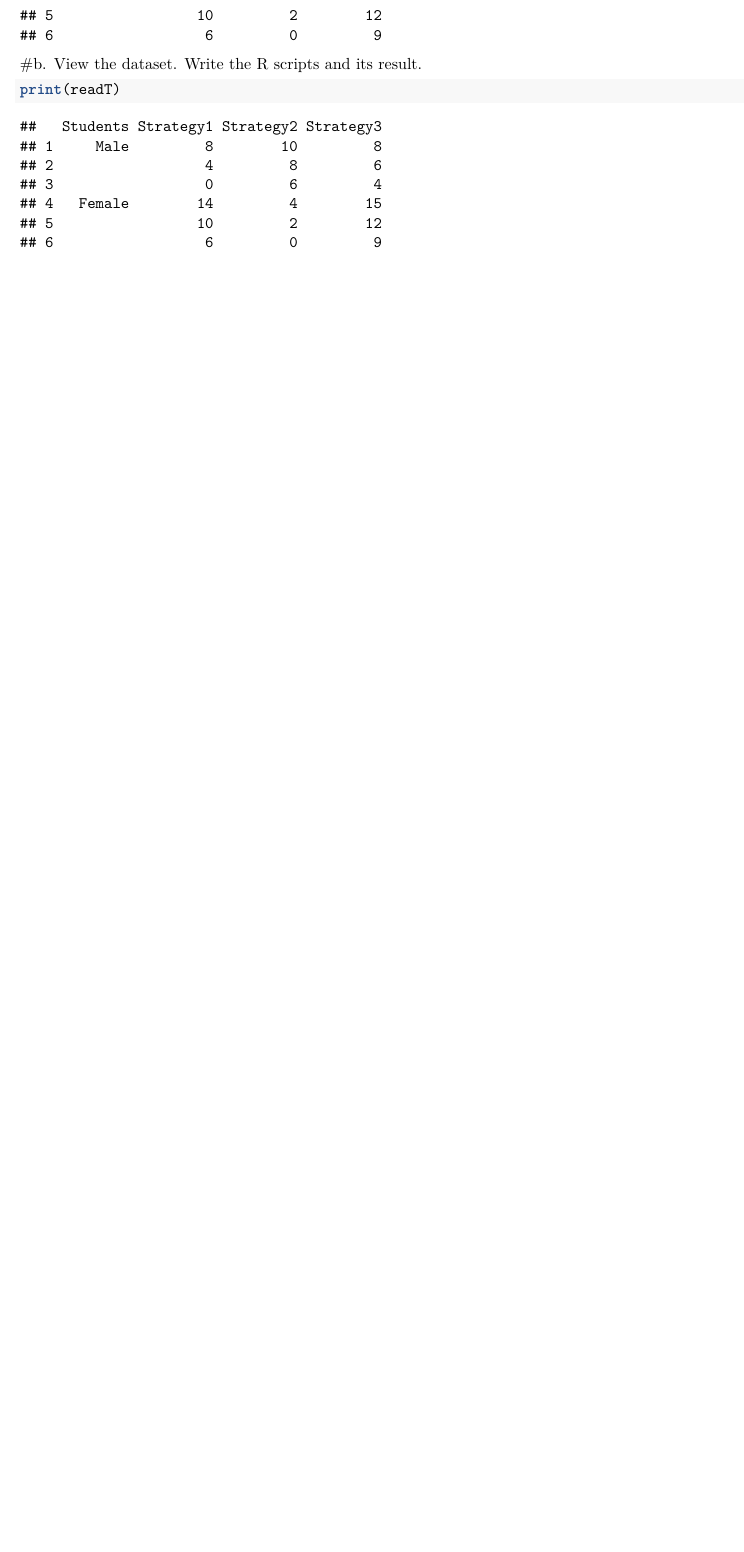
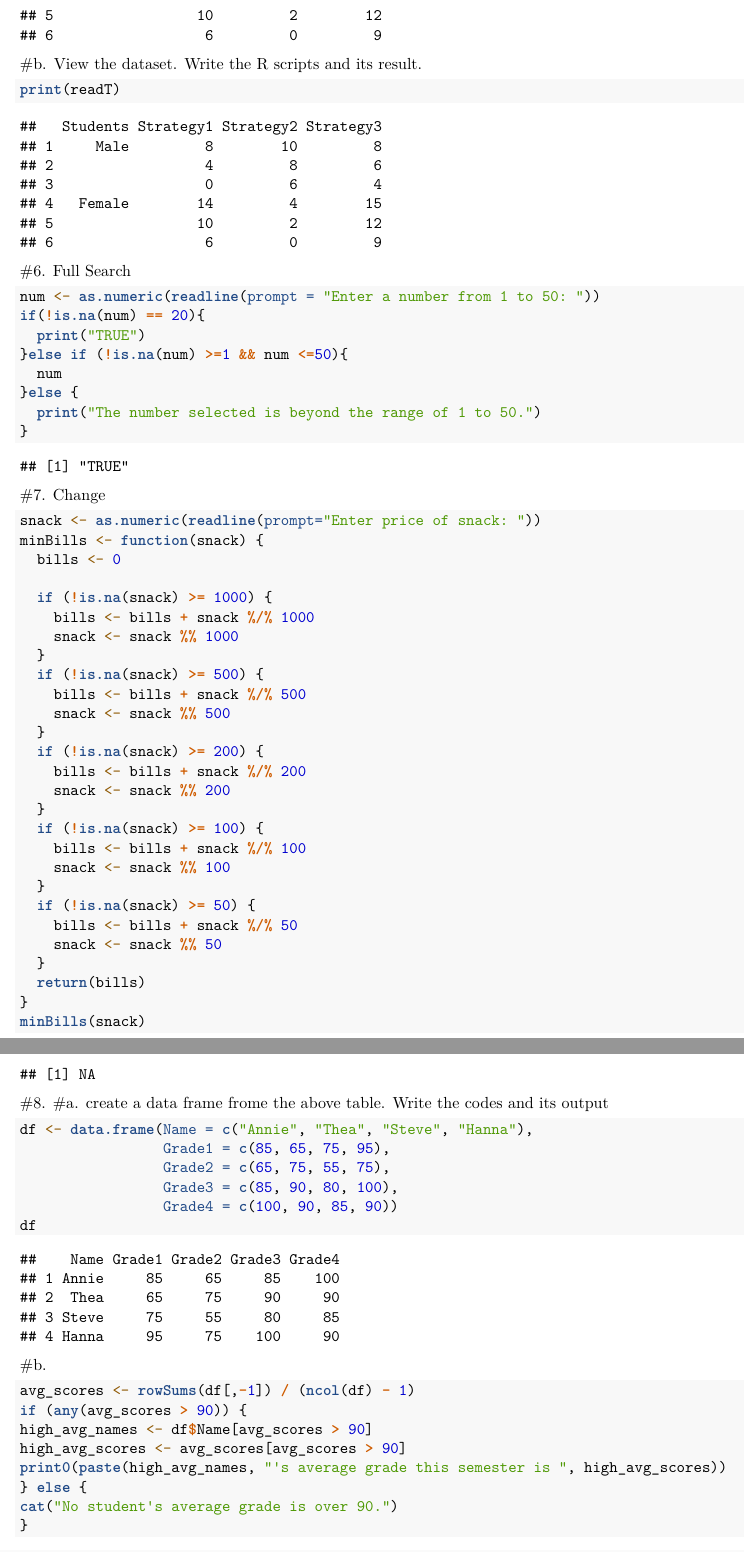
Before and after one commit to Christian-Alimace-Elizalde/RProgramming, an R Markdown document (Rworksheet4a/RWorksheet_Elizalde#4a.Rmd): part of page 4 of 4 before the commit and two parts of pages 4 and 5 of 5 after it, the two joined at a grey line, cut so that both start at the same text, the shorter picture padded with empty space. Rendered offline with R 4.5, knitr and Pandoc, then LaTeX, with nearby package versions.

Commit message:
second commit

````diff
--- a/Rworksheet4a/RWorksheet_Elizalde#4a.Rmd
+++ b/Rworksheet4a/RWorksheet_Elizalde#4a.Rmd
@@ -78,3 +78,67 @@ readT
 ```{r}
 print(readT)
 ```
+#6. Full Search
+
+```{r}
+num <- as.numeric(readline(prompt = "Enter a number from 1 to 50: "))
+if(!is.na(num) == 20){
+  print("TRUE")
+}else if (!is.na(num) >=1 && num <=50){
+  num
+}else {
+  print("The number selected is beyond the range of 1 to 50.")
+}
+
+```
+#7. Change
+```{r}
+snack <- as.numeric(readline(prompt="Enter price of snack: "))
+minBills <- function(snack) {
+  bills <- 0
+
+  if (!is.na(snack) >= 1000) {
+    bills <- bills + snack %/% 1000
+    snack <- snack %% 1000
+  }
+  if (!is.na(snack) >= 500) {
+    bills <- bills + snack %/% 500
+    snack <- snack %% 500
+  }
+  if (!is.na(snack) >= 200) {
+    bills <- bills + snack %/% 200
+    snack <- snack %% 200
+  }
+  if (!is.na(snack) >= 100) {
+    bills <- bills + snack %/% 100
+    snack <- snack %% 100
+  }
+  if (!is.na(snack) >= 50) {
+    bills <- bills + snack %/% 50
+    snack <- snack %% 50
+  }
+  return(bills)
+}
+minBills(snack)
+
+
+```
+#8.
+#a. create a data frame frome the above table. Write the codes and its output
+```{r}
+df <- data.frame(Name = c("Annie", "Thea", "Steve", "Hanna"),
+                 Grade1 = c(85, 65, 75, 95),
+                 Grade2 = c(65, 75, 55, 75),
+                 Grade3 = c(85, 90, 80, 100),
+                 Grade4 = c(100, 90, 85, 90))
+df
+```
+#b.
+```{r}
+avg_scores <- rowSums(df[,-1]) / (ncol(df) - 1)
+if (any(avg_scores > 90)) {
+high_avg_names <- df$Name[avg_scores > 90]
+high_avg_scores <- avg_scores[avg_scores > 90]
+print0(paste(high_avg_names, "'s average grade this semester is ", high_avg_scores))
+} else {
+cat("No student's average grade is over 90.")
````
Also changed, not shown: Rworksheet4a/RWorksheet_Elizalde-4a.pdf, Rworksheet4a/RWorksheet_Elizalde#4a.Rmd (30 more changed lines).
